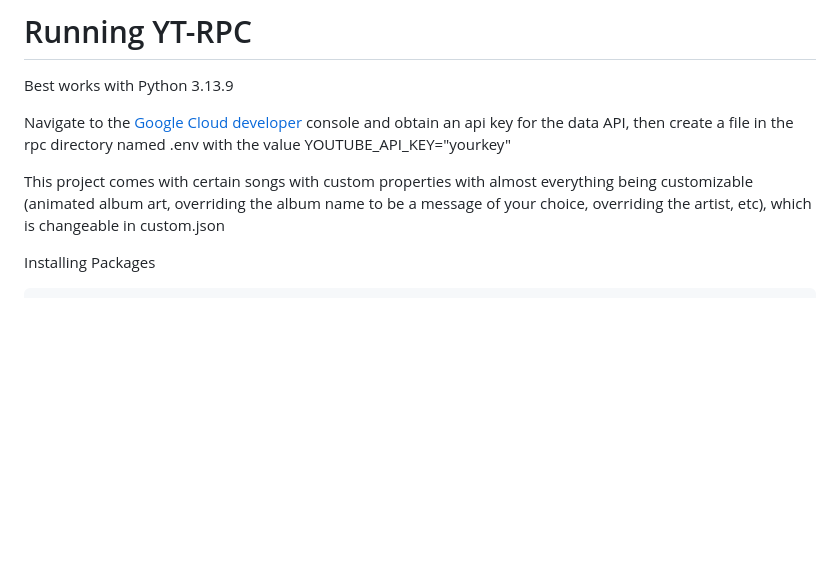
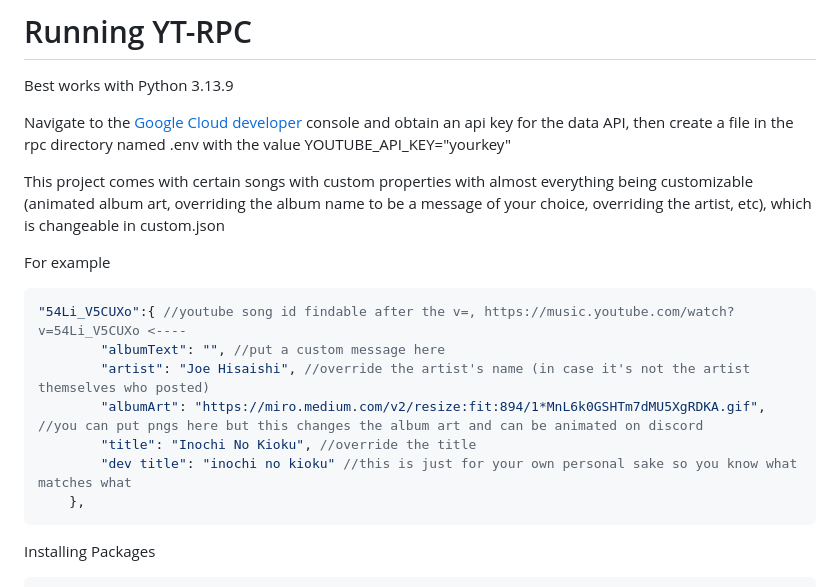
Before and after one commit to spooketti/YT-RPC, a Markdown page: README.md, the part around the change. GitHub-like rendering; blank space fills up the shorter version.

````diff
--- a/README.md
+++ b/README.md
@@ -35,6 +35,17 @@ Navigate to the [Google Cloud developer](https://console.cloud.google.com) conso
 
 This project comes with certain songs with custom properties with almost everything being customizable (animated album art, overriding the album name to be a message of your choice, overriding the artist, etc), which is changeable in custom.json
 
+For example
+```js
+"54Li_V5CUXo":{ //youtube song id findable after the v=, https://music.youtube.com/watch?v=54Li_V5CUXo <----
+        "albumText": "", //put a custom message here
+        "artist": "Joe Hisaishi", //override the artist's name (in case it's not the artist themselves who posted)
+        "albumArt": "https://miro.medium.com/v2/resize:fit:894/1*MnL6k0GSHTm7dMU5XgRDKA.gif", //you can put pngs here but this changes the album art and can be animated on discord
+        "title": "Inochi No Kioku", //override the title
+        "dev title": "inochi no kioku" //this is just for your own personal sake so you know what matches what
+    },
+```
+
 Installing Packages
 ```shell
 # navigate to the YT-RPC directory
````
